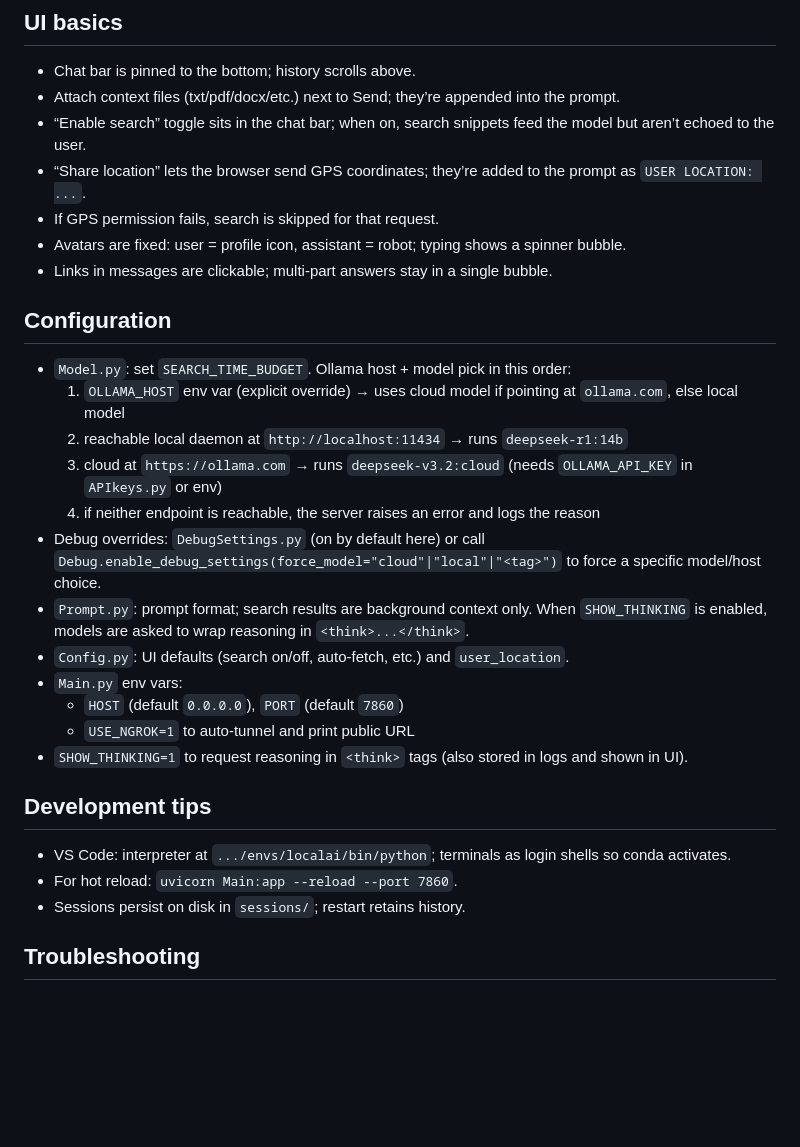
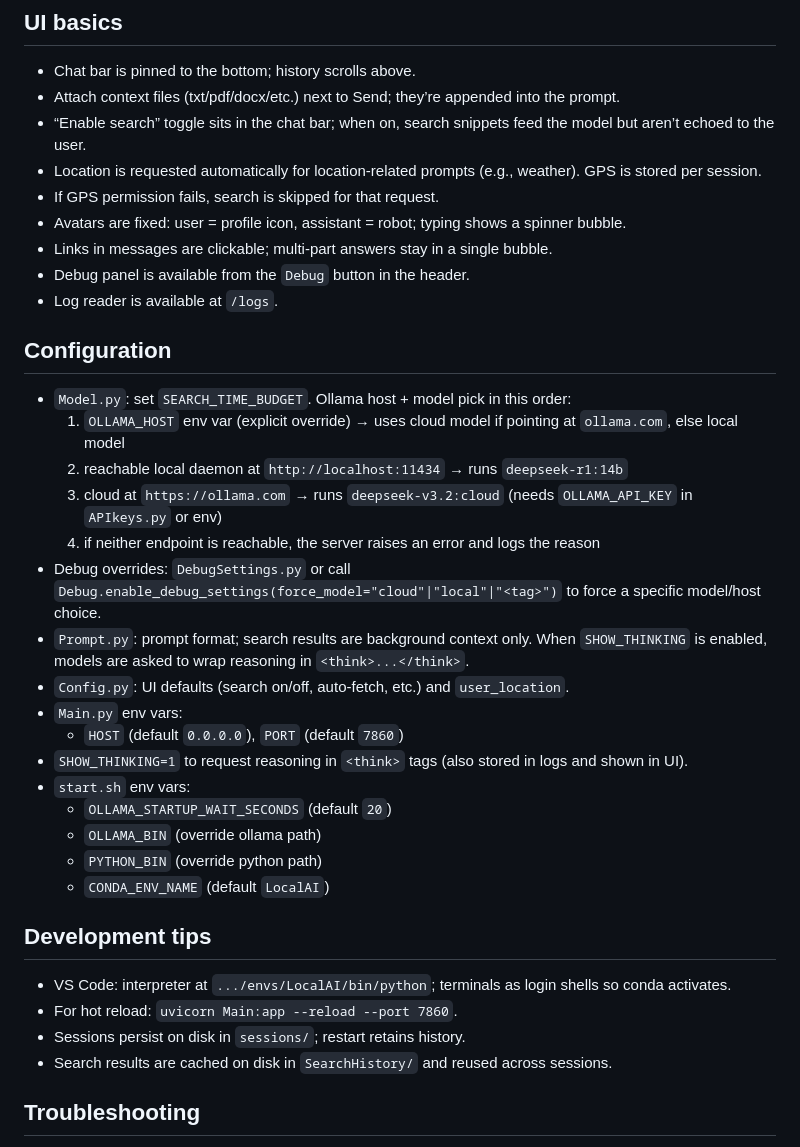
Before and after one commit to PolarBaeJr/LocalAI, a Markdown page: README.md, the part around one of its changes. Rendered like a GitHub page; blank space fills up the shorter version.

```diff
--- a/README.md
+++ b/README.md
@@ -36,10 +78,12 @@ Terminal prints both Local and Public URLs (e.g., `https://<random>.ngrok.io`).
 - Chat bar is pinned to the bottom; history scrolls above.
 - Attach context files (txt/pdf/docx/etc.) next to Send; they’re appended into the prompt.
 - “Enable search” toggle sits in the chat bar; when on, search snippets feed the model but aren’t echoed to the user.
-- “Share location” lets the browser send GPS coordinates; they’re added to the prompt as `USER LOCATION: ...`.
+- Location is requested automatically for location‑related prompts (e.g., weather). GPS is stored per session.
 - If GPS permission fails, search is skipped for that request.
 - Avatars are fixed: user = profile icon, assistant = robot; typing shows a spinner bubble.
 - Links in messages are clickable; multi-part answers stay in a single bubble.
+- Debug panel is available from the `Debug` button in the header.
+- Log reader is available at `/logs`.
 
 ## Configuration
 - `Model.py`: set `SEARCH_TIME_BUDGET`. Ollama host + model pick in this order:
@@ -47,18 +91,23 @@ Terminal prints both Local and Public URLs (e.g., `https://<random>.ngrok.io`).
   2) reachable local daemon at `http://localhost:11434` → runs `deepseek-r1:14b`
   3) cloud at `https://ollama.com` → runs `deepseek-v3.2:cloud` (needs `OLLAMA_API_KEY` in `APIkeys.py` or env)
   4) if neither endpoint is reachable, the server raises an error and logs the reason
-- Debug overrides: `DebugSettings.py` (on by default here) or call `Debug.enable_debug_settings(force_model="cloud"|"local"|"<tag>")` to force a specific model/host choice.
+- Debug overrides: `DebugSettings.py` or call `Debug.enable_debug_settings(force_model="cloud"|"local"|"<tag>")` to force a specific model/host choice.
 - `Prompt.py`: prompt format; search results are background context only. When `SHOW_THINKING` is enabled, models are asked to wrap reasoning in `<think>...</think>`.
 - `Config.py`: UI defaults (search on/off, auto-fetch, etc.) and `user_location`.
 - `Main.py` env vars:
   - `HOST` (default `0.0.0.0`), `PORT` (default `7860`)
-  - `USE_NGROK=1` to auto-tunnel and print public URL
 - `SHOW_THINKING=1` to request reasoning in `<think>` tags (also stored in logs and shown in UI).
+- `start.sh` env vars:
+  - `OLLAMA_STARTUP_WAIT_SECONDS` (default `20`)
+  - `OLLAMA_BIN` (override ollama path)
+  - `PYTHON_BIN` (override python path)
+  - `CONDA_ENV_NAME` (default `LocalAI`)
 
 ## Development tips
-- VS Code: interpreter at `.../envs/localai/bin/python`; terminals as login shells so conda activates.
+- VS Code: interpreter at `.../envs/LocalAI/bin/python`; terminals as login shells so conda activates.
 - For hot reload: `uvicorn Main:app --reload --port 7860`.
 - Sessions persist on disk in `sessions/`; restart retains history.
+- Search results are cached on disk in `SearchHistory/` and reused across sessions.
 
 ## Troubleshooting
 - `fastapi` import error: ensure the `localai` env is active (`conda activate localai`) before running.
```
Also changed, not shown: other parts of README.md (+53 -11 lines).
